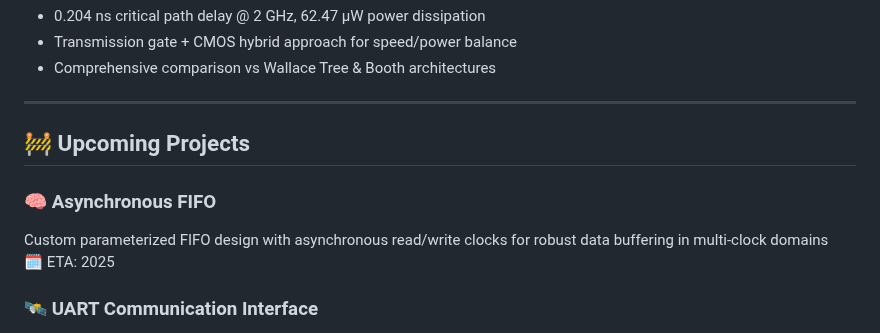
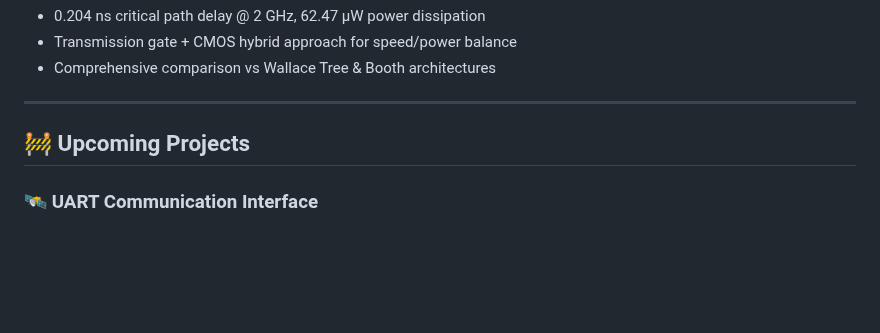
Before and after one commit to VLSI-Shubh/VLSI-Shubh, a Markdown page: README.md, the part around the change. Rendered like a GitHub page; blank space fills up the shorter version.

```diff
--- a/README.md
+++ b/README.md
@@ -86,11 +86,6 @@ Whether it’s architecting FSMs, optimizing datapaths, or exploring memory syst
 
 ## 🚧 Upcoming Projects
 
-### 🧠 Asynchronous FIFO
-Custom parameterized FIFO design with asynchronous read/write clocks for robust data buffering in multi-clock domains
-🗓️ ETA: 2025
-
-
 ### 🛰️ UART Communication Interface
 Universal Asynchronous Receiver-Transmitter with baud rate control
 🗓️ ETA: 2025
```
